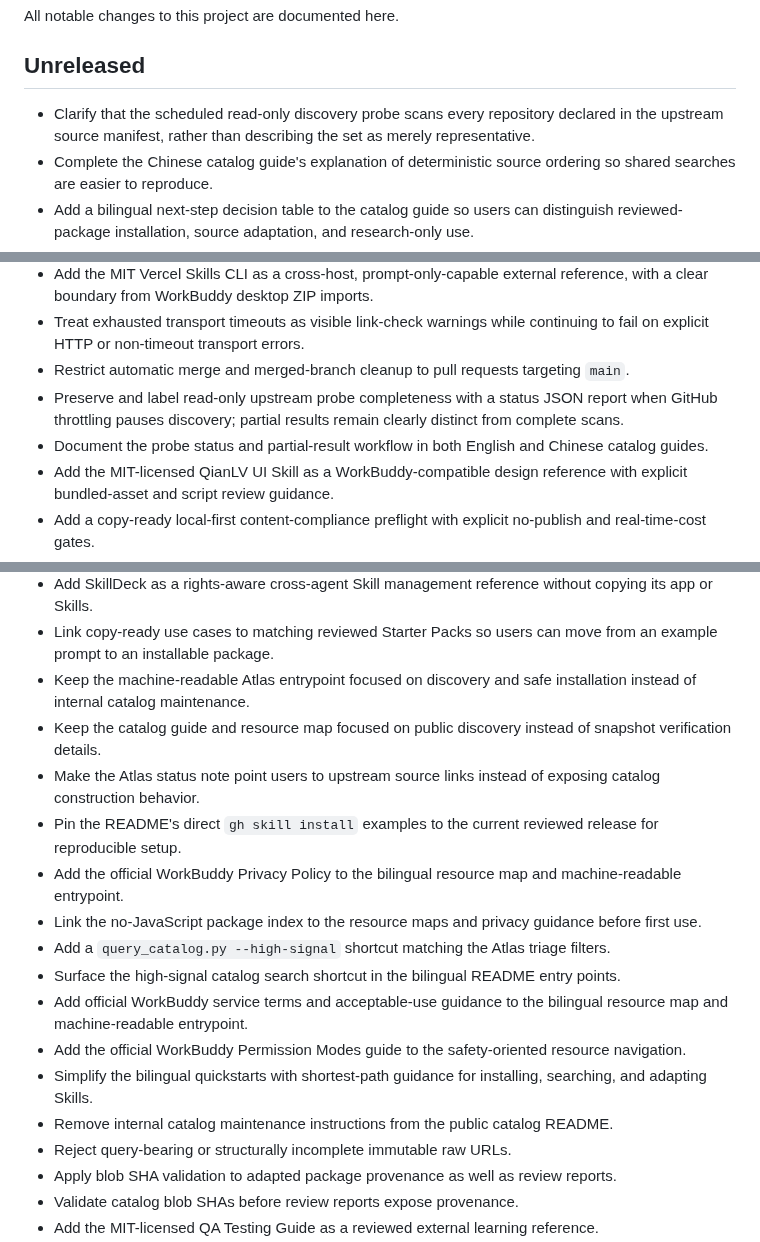
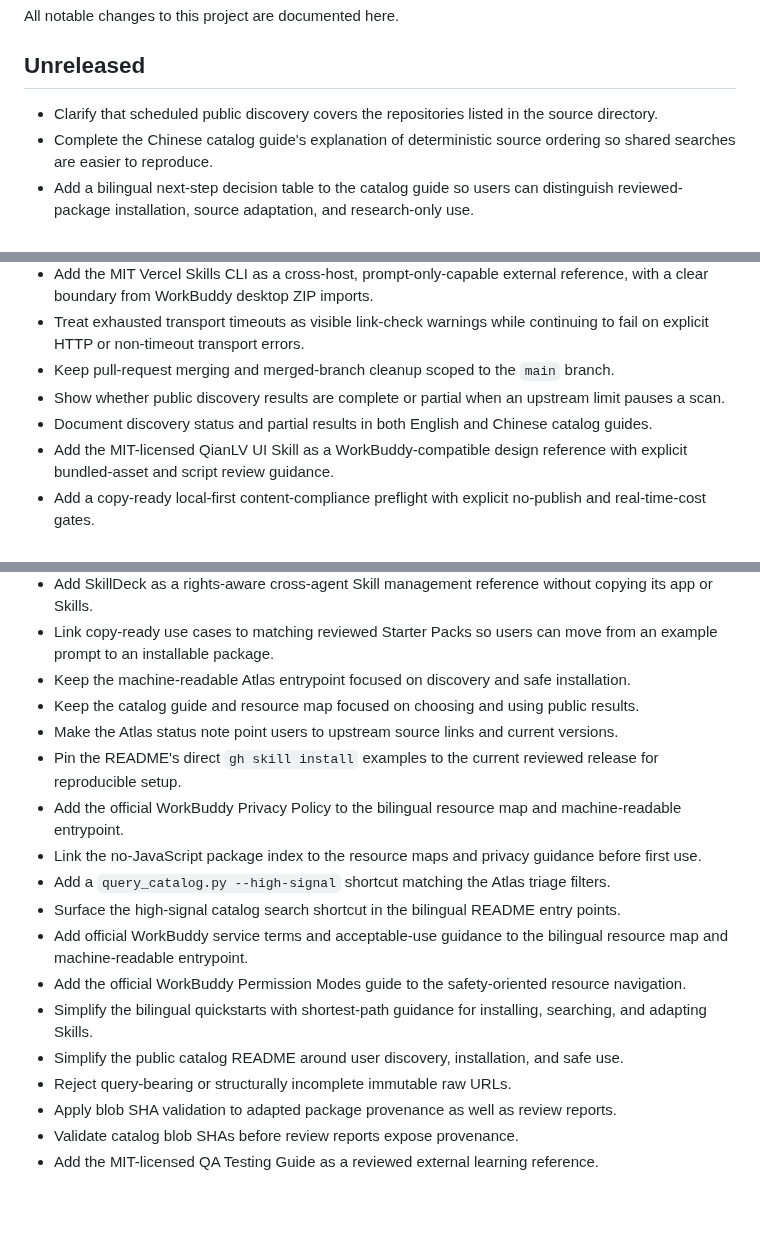
Before and after one commit to sandbaseai/workbuddy-skill, a Markdown page: CHANGELOG.md, 3 parts joined by grey strips. Drawn GitHub-style; blank space fills up the shorter version.

Commit message:
docs: keep changelog user focused

```diff
--- a/CHANGELOG.md
+++ b/CHANGELOG.md
@@ -4,7 +4,7 @@ All notable changes to this project are documented here.
 
 ## Unreleased
 
-- Clarify that the scheduled read-only discovery probe scans every repository declared in the upstream source manifest, rather than describing the set as merely representative.
+- Clarify that scheduled public discovery covers the repositories listed in the source directory.
 - Complete the Chinese catalog guide's explanation of deterministic source ordering so shared searches are easier to reproduce.
 - Add a bilingual next-step decision table to the catalog guide so users can distinguish reviewed-package installation, source adaptation, and research-only use.
 - Simplify the public catalog README by removing build-script and generated-site wording while retaining schema, provenance, and safety guidance.
@@ -28,9 +28,9 @@ All notable changes to this project are documented here.
 - Add MIT GitHub Awesome Copilot, Matt Pocock Skills, and Wshobson Agents references from the read-only ecosystem probe, without importing Skills or changing the frozen catalog.
 - Add the MIT Vercel Skills CLI as a cross-host, prompt-only-capable external reference, with a clear boundary from WorkBuddy desktop ZIP imports.
 - Treat exhausted transport timeouts as visible link-check warnings while continuing to fail on explicit HTTP or non-timeout transport errors.
-- Restrict automatic merge and merged-branch cleanup to pull requests targeting `main`.
-- Preserve and label read-only upstream probe completeness with a status JSON report when GitHub throttling pauses discovery; partial results remain clearly distinct from complete scans.
-- Document the probe status and partial-result workflow in both English and Chinese catalog guides.
+- Keep pull-request merging and merged-branch cleanup scoped to the `main` branch.
+- Show whether public discovery results are complete or partial when an upstream limit pauses a scan.
+- Document discovery status and partial results in both English and Chinese catalog guides.
 - Add the MIT-licensed QianLV UI Skill as a WorkBuddy-compatible design reference with explicit bundled-asset and script review guidance.
 - Add a copy-ready local-first content-compliance preflight with explicit no-publish and real-time-cost gates.
 - Add the MIT-licensed self-media compliance review project as a WorkBuddy-compatible, local-first reference with explicit credential and paid-quota boundaries.
@@ -80,9 +80,9 @@ All notable changes to this project are documented here.
 - Add Huawei Cloud DevKit and Qwen-MM-Plugins as rights-aware WorkBuddy ecosystem references without copying their Skills or code.
 - Add SkillDeck as a rights-aware cross-agent Skill management reference without copying its app or Skills.
 - Link copy-ready use cases to matching reviewed Starter Packs so users can move from an example prompt to an installable package.
-- Keep the machine-readable Atlas entrypoint focused on discovery and safe installation instead of internal catalog maintenance.
-- Keep the catalog guide and resource map focused on public discovery instead of snapshot verification details.
-- Make the Atlas status note point users to upstream source links instead of exposing catalog construction behavior.
+- Keep the machine-readable Atlas entrypoint focused on discovery and safe installation.
+- Keep the catalog guide and resource map focused on choosing and using public results.
+- Make the Atlas status note point users to upstream source links and current versions.
 - Pin the README's direct `gh skill install` examples to the current reviewed release for reproducible setup.
 - Add the official WorkBuddy Privacy Policy to the bilingual resource map and machine-readable entrypoint.
 - Link the no-JavaScript package index to the resource maps and privacy guidance before first use.
@@ -91,7 +91,7 @@ All notable changes to this project are documented here.
 - Add official WorkBuddy service terms and acceptable-use guidance to the bilingual resource map and machine-readable entrypoint.
 - Add the official WorkBuddy Permission Modes guide to the safety-oriented resource navigation.
 - Simplify the bilingual quickstarts with shortest-path guidance for installing, searching, and adapting Skills.
-- Remove internal catalog maintenance instructions from the public catalog README.
+- Simplify the public catalog README around user discovery, installation, and safe use.
 - Reject query-bearing or structurally incomplete immutable raw URLs.
 - Apply blob SHA validation to adapted package provenance as well as review reports.
 - Validate catalog blob SHAs before review reports expose provenance.
```
Also changed, not shown: other parts of CHANGELOG.md (+5 -5 lines).
